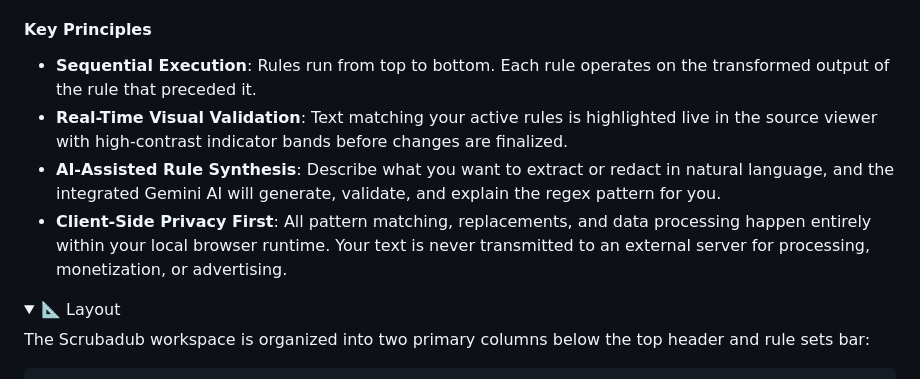
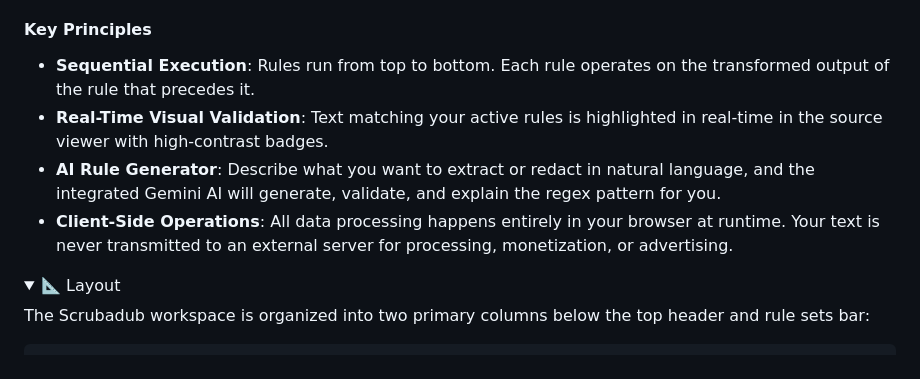
Before and after one commit to MrTWrecks0208/MrTWrecks0208.github.io, a Markdown page: Scrubadub-Documentation.md, the part around the change. Drawn GitHub-style; folded sections open.

```diff
--- a/Scrubadub-Documentation.md
+++ b/Scrubadub-Documentation.md
@@ -8,10 +8,10 @@
 **Scrubadub** is a real-time text scrubbing tool which allows you to create any number of rules using regular expressions, strings, and/or patterns to find and replace as many strings or patterns as needed within a large body of text. Think of it as a \[theoretically\] limitless Find & Replace tool.
 
 #### Key Principles
-- **Sequential Execution**: Rules run from top to bottom. Each rule operates on the transformed output of the rule that preceded it.
-- **Real-Time Visual Validation**: Text matching your active rules is highlighted live in the source viewer with high-contrast indicator bands before changes are finalized.
-- **AI-Assisted Rule Synthesis**: Describe what you want to extract or redact in natural language, and the integrated Gemini AI will generate, validate, and explain the regex pattern for you.
-- **Client-Side Privacy First**: All pattern matching, replacements, and data processing happen entirely within your local browser runtime. Your text is never transmitted to an external server for processing, monetization, or advertising.
+- **Sequential Execution**: Rules run from top to bottom. Each rule operates on the transformed output of the rule that precedes it.
+- **Real-Time Visual Validation**: Text matching your active rules is highlighted in real-time in the source viewer with high-contrast badges.
+- **AI Rule Generator**: Describe what you want to extract or redact in natural language, and the integrated Gemini AI will generate, validate, and explain the regex pattern for you.
+- **Client-Side Operations**: All data processing happens entirely in your browser at runtime. Your text is never transmitted to an external server for processing, monetization, or advertising.
 
 </details>
 
```
